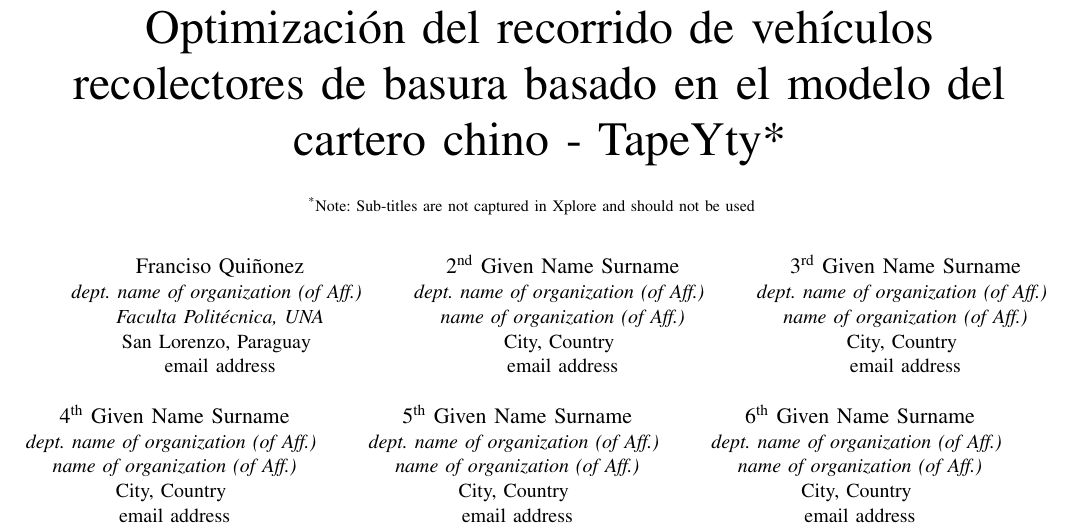
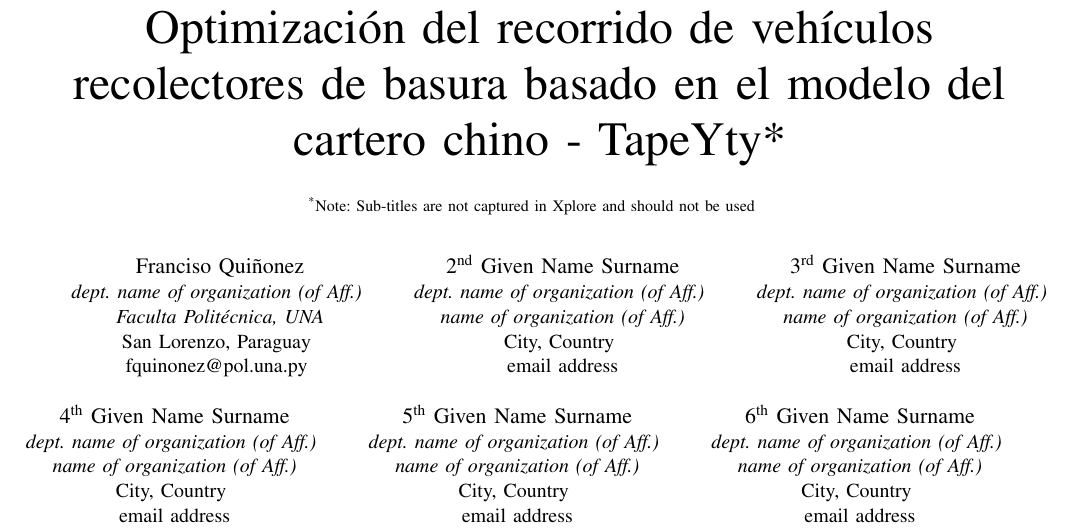
Before and after one commit to Franq17/tapeyty-paper, a LaTeX paper (conference_041818.tex): part of page 1 of 3, cut so that both start at the same text. Compiled offline with pdfLaTeX; a missing font is replaced by an installed copy or a similar font; a LaTeX package or settings file that is missing is left out.

Commit message:
Initial commit

```diff
--- a/conference_041818.tex
+++ b/conference_041818.tex
@@ -24,7 +24,7 @@ should not be used}
 \IEEEauthorblockA{\textit{dept. name of organization (of Aff.)} \\
 \textit{Faculta Politécnica, UNA}\\
 San Lorenzo, Paraguay \\
-email address}
+fquinonez@pol.una.py }
 \and
 \IEEEauthorblockN{2\textsuperscript{nd} Given Name Surname}
 \IEEEauthorblockA{\textit{dept. name of organization (of Aff.)} \\
```
